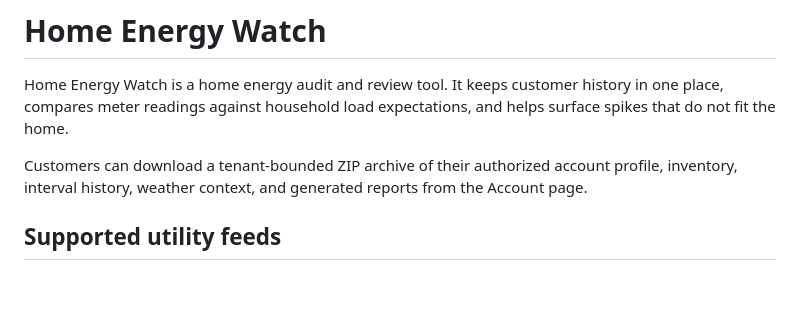
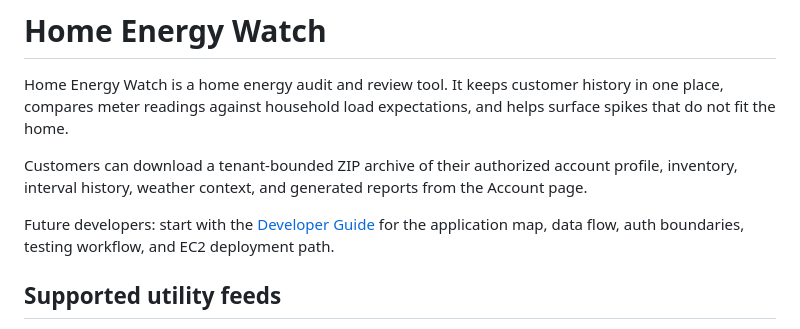
Before and after one commit to shawnlawyer/duke-power-theft-detector, a Markdown page: README.md, the part around the change. Rendered like a GitHub page; blank space fills up the shorter version.

Commit message:
Document developer workflow

```diff
--- a/README.md
+++ b/README.md
@@ -3,6 +3,8 @@
 Home Energy Watch is a home energy audit and review tool. It keeps customer history in one place, compares meter readings against household load expectations, and helps surface spikes that do not fit the home.
 
 Customers can download a tenant-bounded ZIP archive of their authorized account profile, inventory, interval history, weather context, and generated reports from the Account page.
+
+Future developers: start with the [Developer Guide](DEVELOPER_GUIDE.md) for the application map, data flow, auth boundaries, testing workflow, and EC2 deployment path.
 
 ## Supported utility feeds
 
```
Also changed, not shown: DEVELOPER_GUIDE.md (added, +203 -0 lines).
